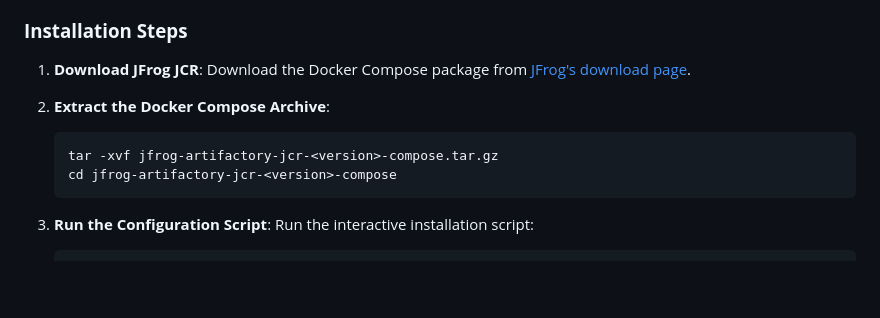
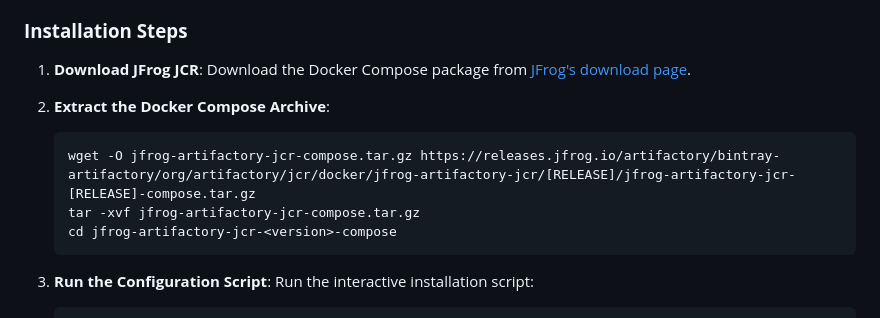
Before and after one commit to elevy99927/Jenkins-k8s, a Markdown page: Part2-repo/02-Jfrog-JCR/README.md, the part around the change printed below. Rendered like a GitHub page; blank space fills up the shorter version.

````diff
--- a/Part2-repo/02-Jfrog-JCR/README.md
+++ b/Part2-repo/02-Jfrog-JCR/README.md
@@ -23,7 +23,8 @@ This exercise demonstrates how to set up JFrog Container Repository (JCR) using
 
 2. **Extract the Docker Compose Archive**:
    ```bash
-   tar -xvf jfrog-artifactory-jcr-<version>-compose.tar.gz
+   wget -O jfrog-artifactory-jcr-compose.tar.gz https://releases.jfrog.io/artifactory/bintray-artifactory/org/artifactory/jcr/docker/jfrog-artifactory-jcr/[RELEASE]/jfrog-artifactory-jcr-[RELEASE]-compose.tar.gz
+   tar -xvf jfrog-artifactory-jcr-compose.tar.gz
    cd jfrog-artifactory-jcr-<version>-compose
    ```
 
````
Also changed, not shown: other parts of Part2-repo/02-Jfrog-JCR/README.md (+1 -1 lines).
